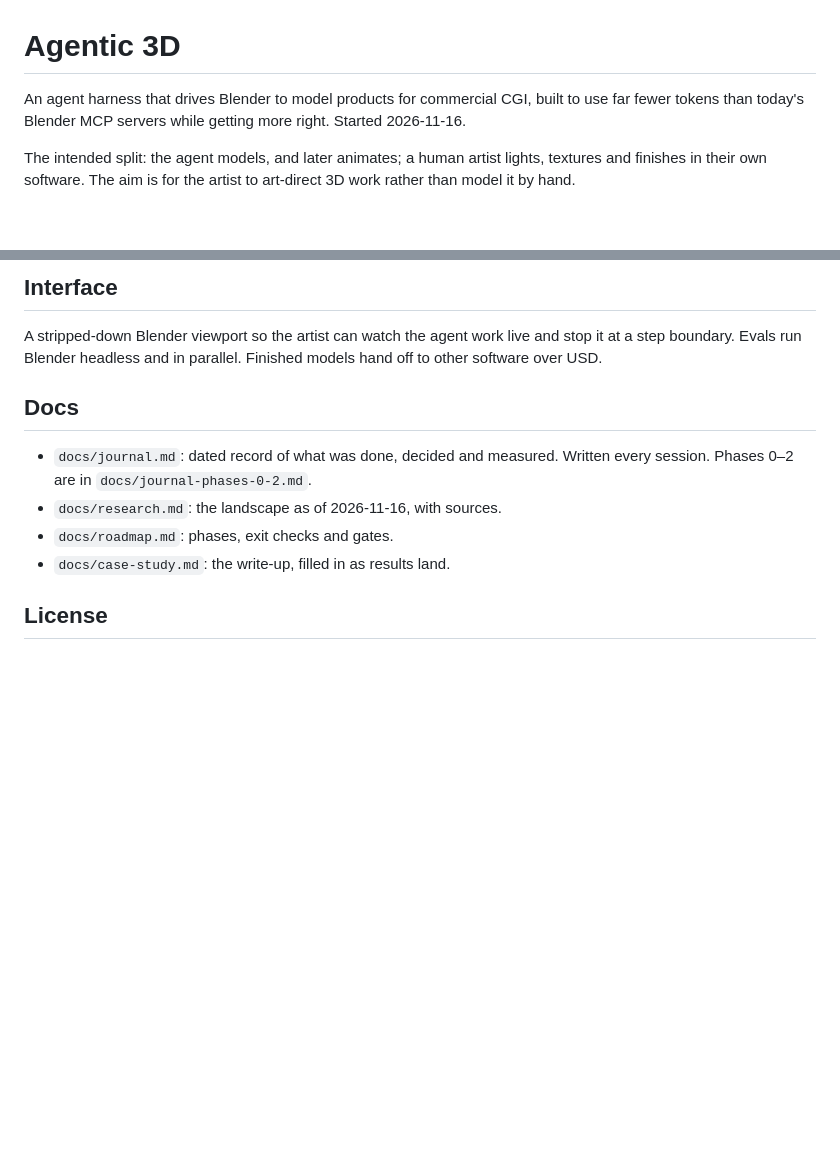
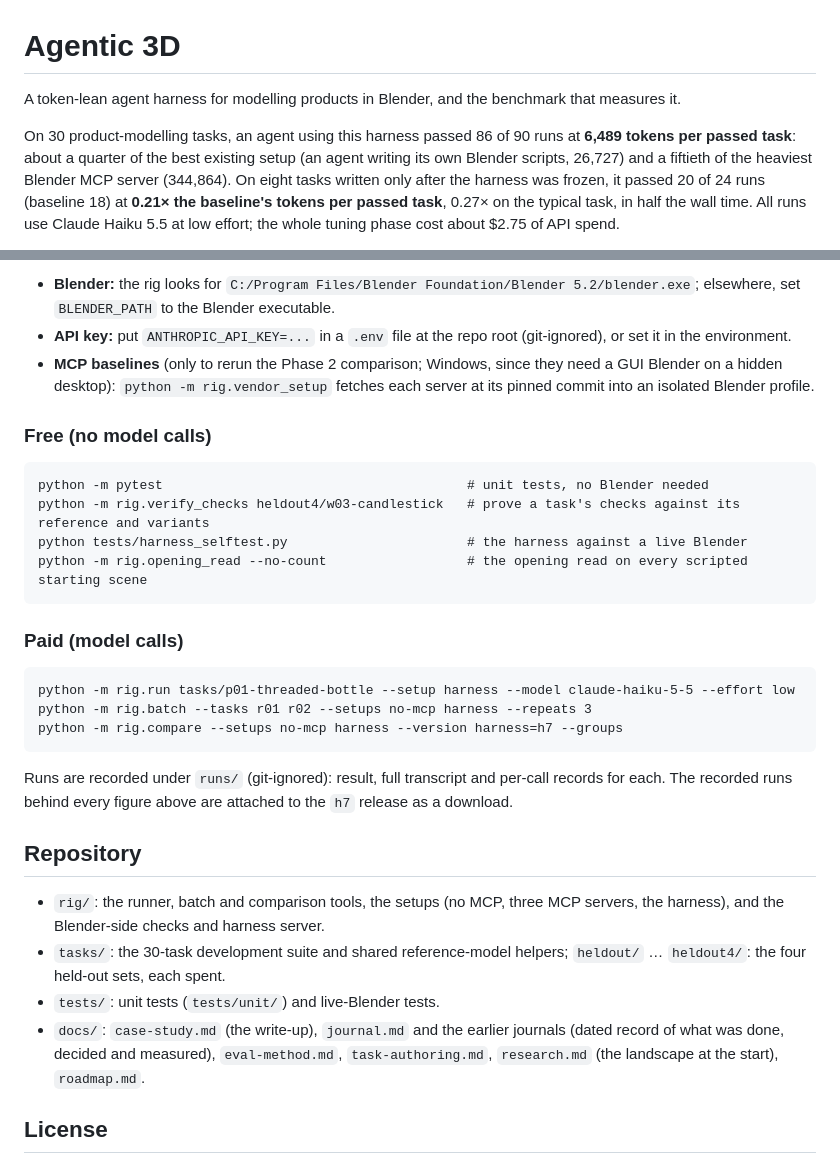
Before and after one commit to zackgray/agentic-3d, a Markdown page: README.md, 2 parts joined by grey strips. Rendered like a GitHub page; blank space fills up the shorter version.

````diff
--- a/README.md
+++ b/README.md
@@ -1,6 +1,6 @@
 # Agentic 3D
 
-An agent harness that drives Blender to model products for commercial CGI, built to use far fewer tokens than today's Blender MCP servers while getting more right. Started 2026-11-16.
+A token-lean agent harness for modelling products in Blender, and the benchmark that measures it.
 
-The intended split: the agent models, and later animates; a human artist lights, textures and finishes in their own software. The aim is for the artist to art-direct 3D work rather than model it by hand.
+On 30 product-modelling tasks, an agent using this harness passed 86 of 90 runs at **6,489 tokens per passed task**: about a quarter of the best existing setup (an agent writing its own Blender scripts, 26,727) and a fiftieth of the heaviest Blender MCP server (344,864). On eight tasks written only after the harness was frozen, it passed 20 of 24 runs (baseline 18) at **0.21× the baseline's tokens per passed task**, 0.27× on the typical task, in half the wall time. All runs use Claude Haiku 5.5 at low effort; the whole tuning phase cost about $2.75 of API spend.
 
@@ -44,14 +50,33 @@ All tasks are hypothetical products. No client work goes into this repo.
 
-## Interface
+- **Blender:** the rig looks for `C:/Program Files/Blender Foundation/Blender 5.2/blender.exe`; elsewhere, set `BLENDER_PATH` to the Blender executable.
+- **API key:** put `ANTHROPIC_API_KEY=...` in a `.env` file at the repo root (git-ignored), or set it in the environment.
+- **MCP baselines** (only to rerun the Phase 2 comparison; Windows, since they need a GUI Blender on a hidden desktop): `python -m rig.vendor_setup` fetches each server at its pinned commit into an isolated Blender profile.
 
-A stripped-down Blender viewport so the artist can watch the agent work live and stop it at a step boundary. Evals run Blender headless and in parallel. Finished models hand off to other software over USD.
+### Free (no model calls)
 
-## Docs
+```
+python -m pytest                                       # unit tests, no Blender needed
+python -m rig.verify_checks heldout4/w03-candlestick   # prove a task's checks against its reference and variants
+python tests/harness_selftest.py                       # the harness against a live Blender
+python -m rig.opening_read --no-count                  # the opening read on every scripted starting scene
+```
 
-- `docs/journal.md`: dated record of what was done, decided and measured. Written every session. Phases 0–2 are in `docs/journal-phases-0-2.md`.
-- `docs/research.md`: the landscape as of 2026-11-16, with sources.
-- `docs/roadmap.md`: phases, exit checks and gates.
-- `docs/case-study.md`: the write-up, filled in as results land.
+### Paid (model calls)
+
+```
+python -m rig.run tasks/p01-threaded-bottle --setup harness --model claude-haiku-5-5 --effort low
+python -m rig.batch --tasks r01 r02 --setups no-mcp harness --repeats 3
+python -m rig.compare --setups no-mcp harness --version harness=h7 --groups
+```
+
+Runs are recorded under `runs/` (git-ignored): result, full transcript and per-call records for each. The recorded runs behind every figure above are attached to the `h7` release as a download.
+
+## Repository
+
+- `rig/`: the runner, batch and comparison tools, the setups (no MCP, three MCP servers, the harness), and the Blender-side checks and harness server.
+- `tasks/`: the 30-task development suite and shared reference-model helpers; `heldout/` … `heldout4/`: the four held-out sets, each spent.
+- `tests/`: unit tests (`tests/unit/`) and live-Blender tests.
+- `docs/`: `case-study.md` (the write-up), `journal.md` and the earlier journals (dated record of what was done, decided and measured), `eval-method.md`, `task-authoring.md`, `research.md` (the landscape at the start), `roadmap.md`.
 
 ## License
 
````
Also changed, not shown: other parts of README.md (+30 -24 lines), docs/handoff.md (+0 -1 lines), docs/journal.md (+12 -0 lines), docs/images/heldout4-h7.png (added), 14 other files.
